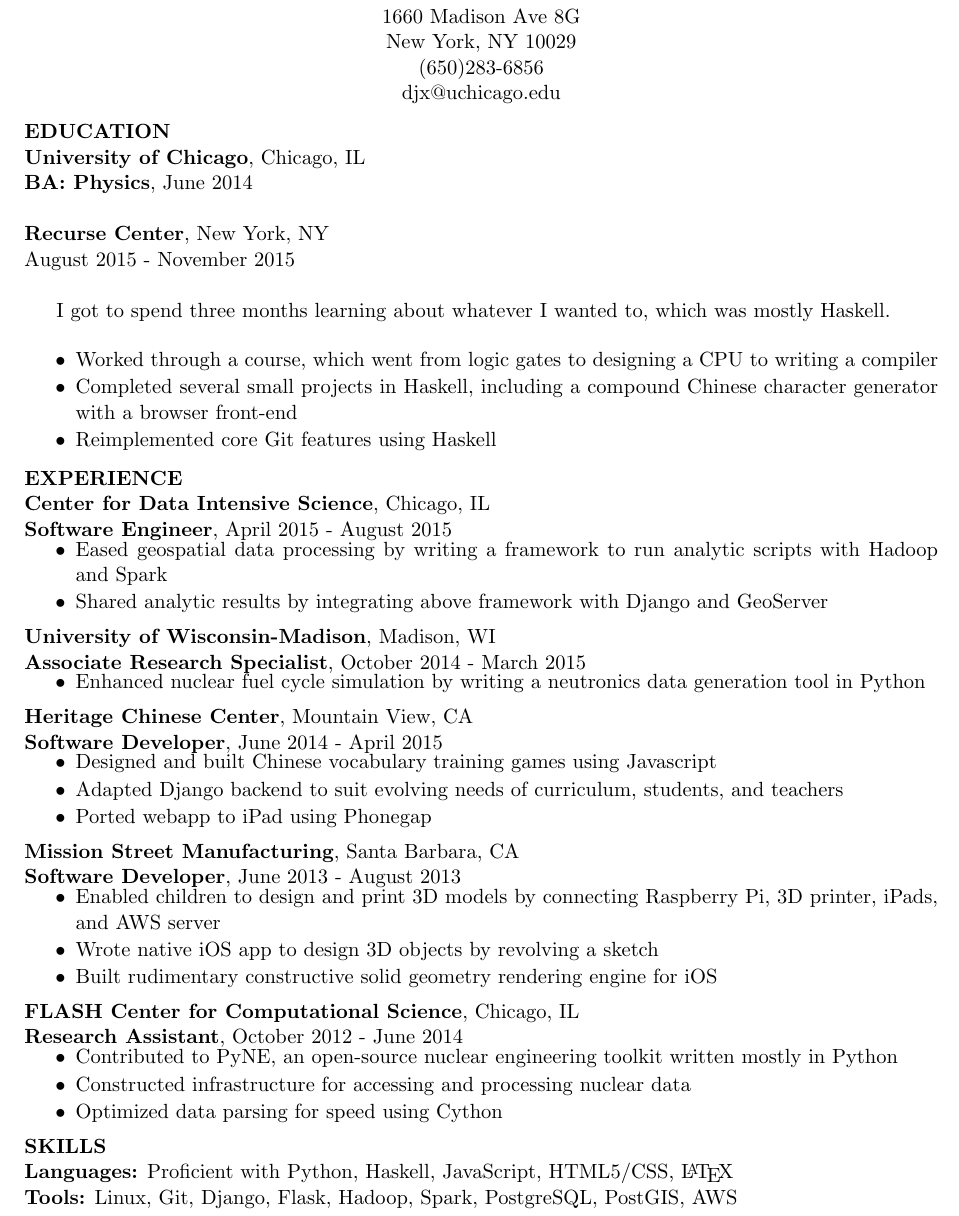
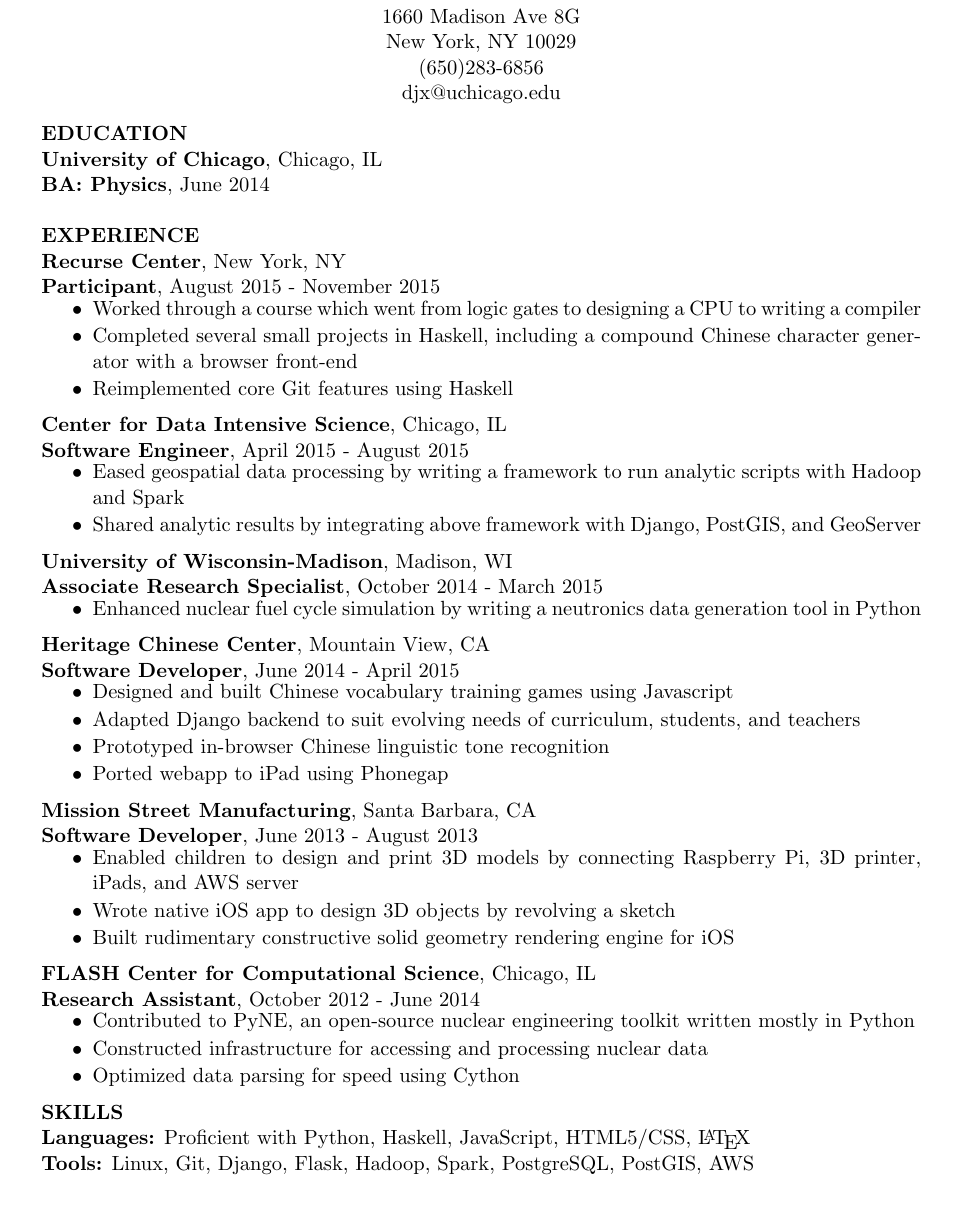
Before and after one commit to jdangerx/jobs, a LaTeX CV (resume.tex): part of the page, cut so that both start at the same text. Compiled offline with pdfLaTeX.

Commit message:
updating resume

```diff
--- a/resume.tex
+++ b/resume.tex
@@ -8,7 +8,7 @@
 {\end{itemize}}
 
 \documentclass[11pt]{article}
-\usepackage[margin=0.875in]{geometry}
+\usepackage[margin=1in]{geometry}
 \usepackage{setspace}
 \singlespace
 \begin{document}
@@ -23,15 +23,12 @@
 \textbf{University of Chicago}, Chicago, IL \\
 \textbf{BA: Physics}, June 2014 \\ \\
 %% \textbf{GPA:} 3.56/4.00 \\
-\textbf{Recurse Center}, New York, NY \\
-August 2015 - November 2015 \\
-
-I got to spend three months learning about whatever I wanted to,
-which was mostly Haskell. \\
-
+\noindent{\textbf{EXPERIENCE}} \\
+\noindent\textbf{Recurse Center}, New York, NY \\
+\textbf{Participant}, August 2015 - November 2015
 \begin{tightlist}
 
-  \item Worked through a course, which went from logic gates to
+  \item Worked through a course which went from logic gates to
   designing a CPU to writing a compiler
 
   \item Completed several small projects in Haskell, including a
@@ -40,8 +37,6 @@
   \item Reimplemented core Git features using Haskell
 
 \end{tightlist}
-
-\noindent{\textbf{EXPERIENCE}} \\
 \textbf{Center for Data Intensive Science}, Chicago, IL \\
 \textbf{Software Engineer}, April 2015 - August 2015
 \begin{tightlist}
@@ -50,7 +45,7 @@
   analytic scripts with Hadoop and Spark
 
   \item Shared analytic results by integrating above framework with
-  Django and GeoServer
+  Django, PostGIS, and GeoServer
 
 \end{tightlist}
 \textbf{University of Wisconsin-Madison}, Madison, WI \\
@@ -70,6 +65,8 @@
 
   \item Adapted Django backend to suit evolving needs of curriculum,
   students, and teachers
+
+  \item Prototyped in-browser Chinese linguistic tone recognition
 
   %% \item Installed and administered PostgreSQL database on AWS server
 
```
Also changed, not shown: resume.pdf.
